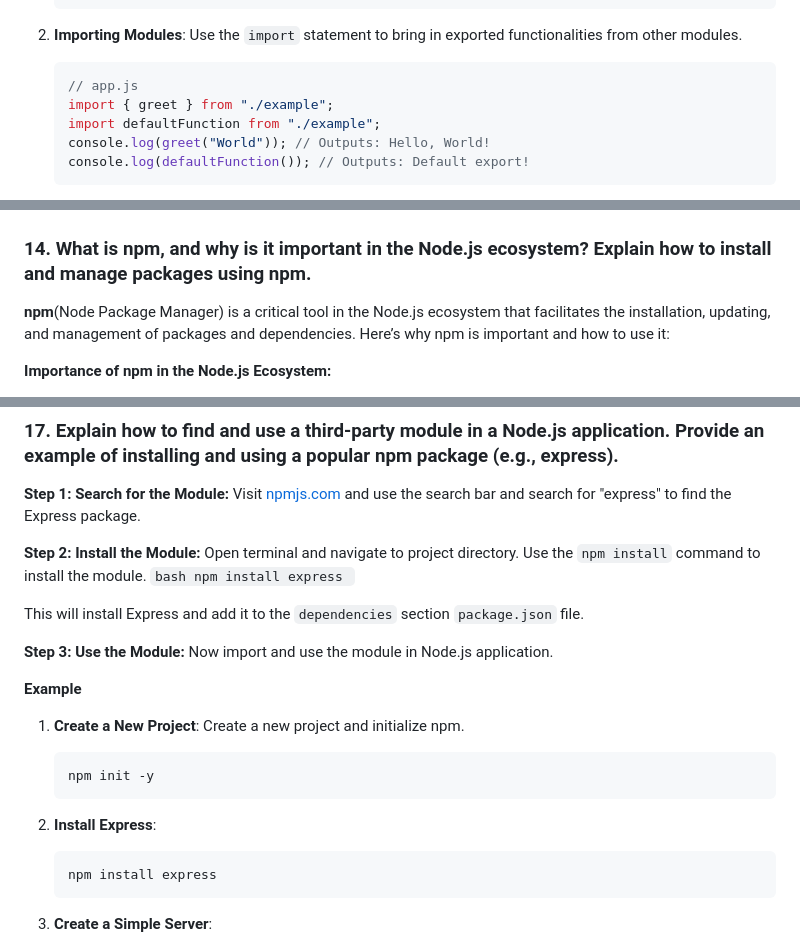
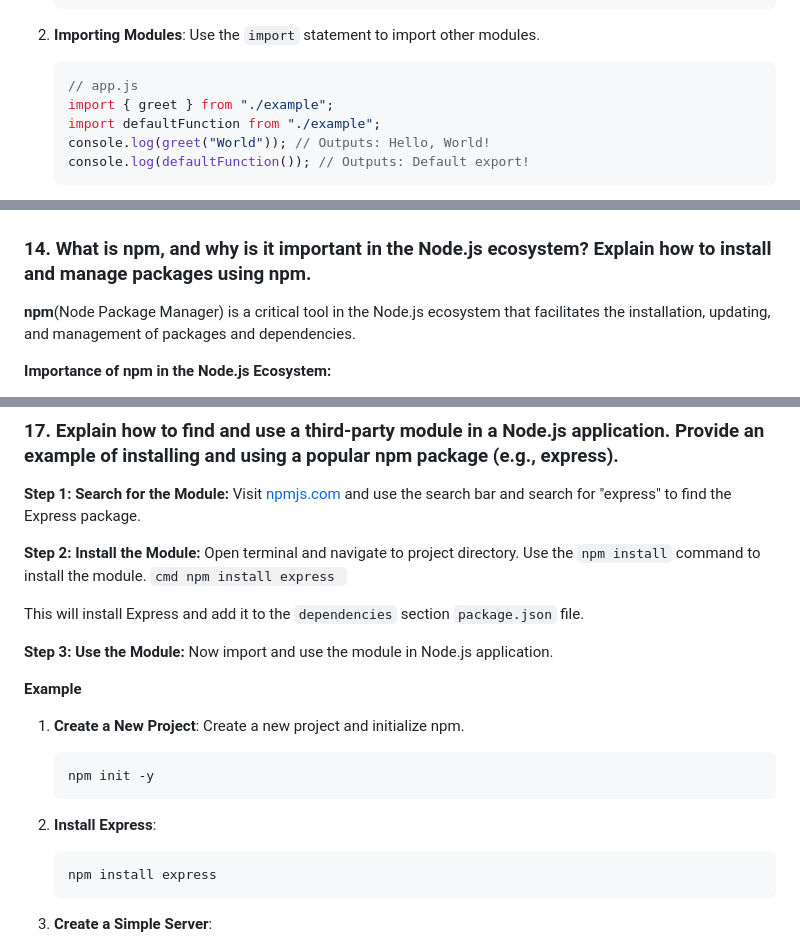
Before and after one commit to PuneetRawatFL/nodejs, a Markdown page: README.md, 3 parts joined by grey strips. GitHub-like rendering.

````diff
--- a/README.md
+++ b/README.md
@@ -247,7 +247,7 @@ ES6 introduced a standardized module system that differs from CommonJS in severa
     }
     ```
 
-2. **Importing Modules**: Use the `import` statement to bring in exported functionalities from other modules.
+2. **Importing Modules**: Use the `import` statement to import other modules.
 
     ```js
     // app.js
@@ -506,7 +506,7 @@ Three built-in Node.js modules are:
 
 ### 14. What is npm, and why is it important in the Node.js ecosystem? Explain how to install and manage packages using npm.
 
-**npm**(Node Package Manager) is a critical tool in the Node.js ecosystem that facilitates the installation, updating, and management of packages and dependencies. Here’s why npm is important and how to use it:
+**npm**(Node Package Manager) is a critical tool in the Node.js ecosystem that facilitates the installation, updating, and management of packages and dependencies.
 
 **Importance of npm in the Node.js Ecosystem:**
 
@@ -692,7 +692,7 @@ Use global installation for system-wide tools and CLI utilities, and local insta
 **Step 1: Search for the Module:** Visit [npmjs.com](https://www.npmjs.com/) and use the search bar and search for "express" to find the Express package.
 
 **Step 2: Install the Module:** Open terminal and navigate to project directory. Use the `npm install` command to install the module.
-`bash
+`cmd
     npm install express
     `
 
@@ -704,13 +704,13 @@ This will install Express and add it to the `dependencies` section `package.json
 
 1. **Create a New Project**: Create a new project and initialize npm.
 
-    ```bash
+    ```cmd
     npm init -y
     ```
 
 2. **Install Express**:
 
-    ```bash
+    ```cmd
     npm install express
     ```
 
````
Also changed, not shown: other parts of README.md (+22 -22 lines).
